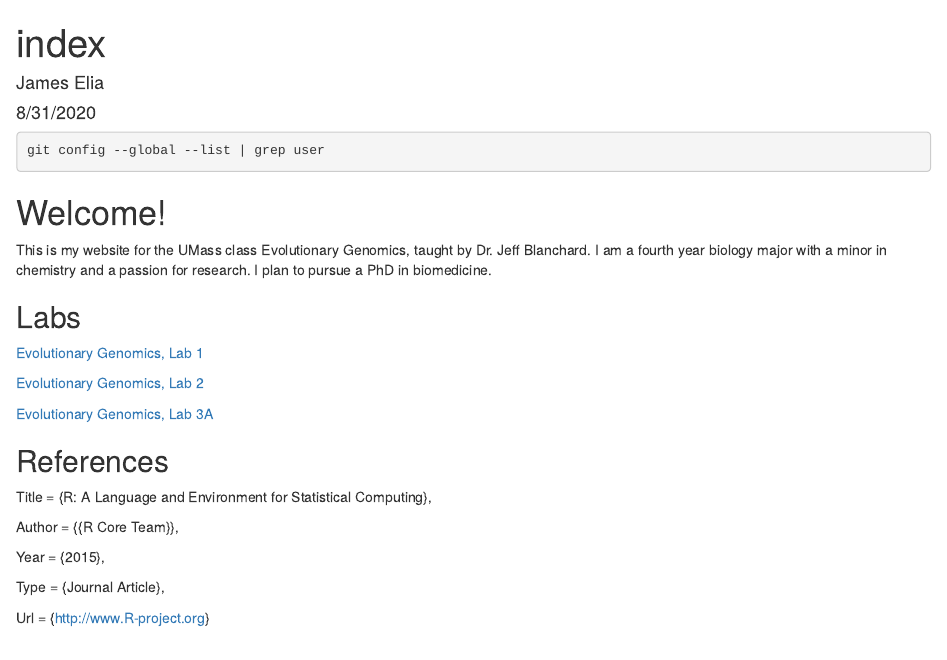
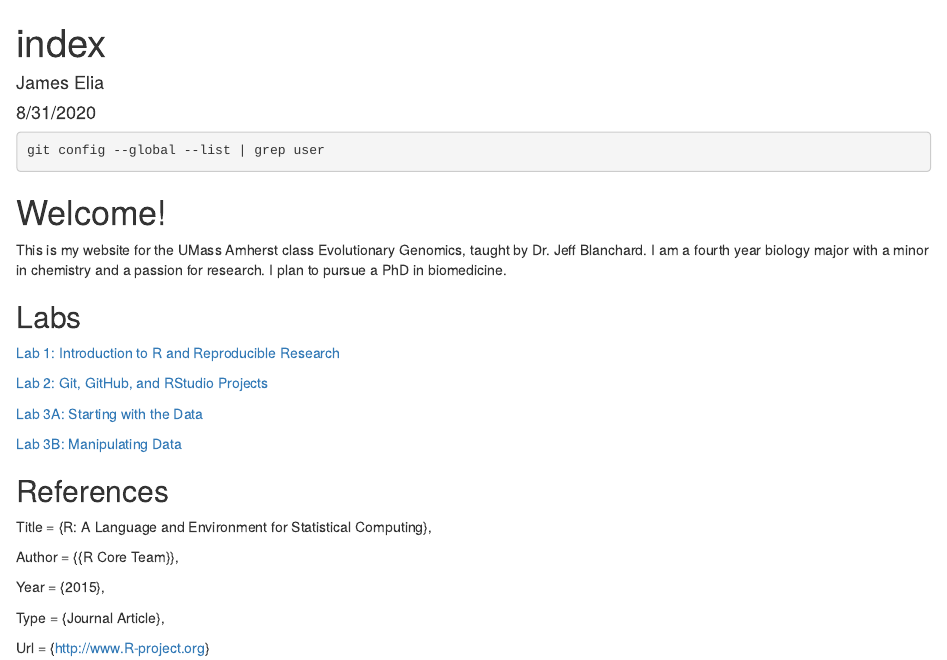
Before and after one commit to jameselia/evogeno, an R Markdown document (index.Rmd): the page in a window 1100 px wide, from its top. Rendered offline with R 4.5, knitr and Pandoc, with nearby package versions.

Commit message:
Added lab 3B to the index and some minor cosmetic changes

````diff
--- a/index.Rmd
+++ b/index.Rmd
@@ -15,15 +15,17 @@ knitr::opts_chunk$set(echo = TRUE)
 git config --global --list | grep user
 ```
 # Welcome!
-This is my website for the UMass class Evolutionary Genomics, taught by Dr. Jeff Blanchard. I am a fourth year biology major with a minor in chemistry and a passion for research. I plan to pursue a PhD in biomedicine.
+This is my website for the UMass Amherst class Evolutionary Genomics, taught by Dr. Jeff Blanchard. I am a fourth year biology major with a minor in chemistry and a passion for research. I plan to pursue a PhD in biomedicine.
 
 ## Labs
 
-[Evolutionary Genomics, Lab 1](lab1_jelia.html)
+[Lab 1: Introduction to R and Reproducible Research](lab1_jelia.html)
 
-[Evolutionary Genomics, Lab 2](lab2_jelia.html)
+[Lab 2: Git, GitHub, and RStudio Projects](lab2_jelia.html)
 
-[Evolutionary Genomics, Lab 3A](lab3A_jelia.html)
+[Lab 3A: Starting with the Data](lab3A_jelia.html)
+
+[Lab 3B: Manipulating Data](lab3B_jelia.html)
 
 ## References
 
````
